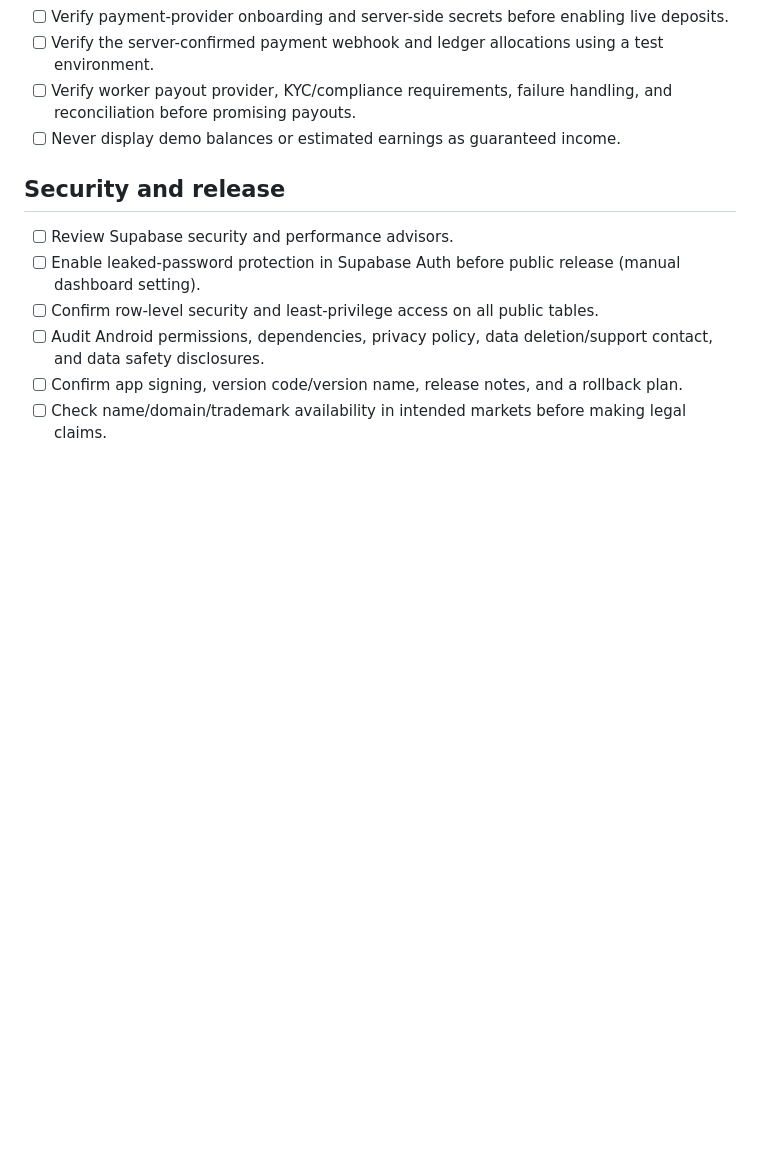
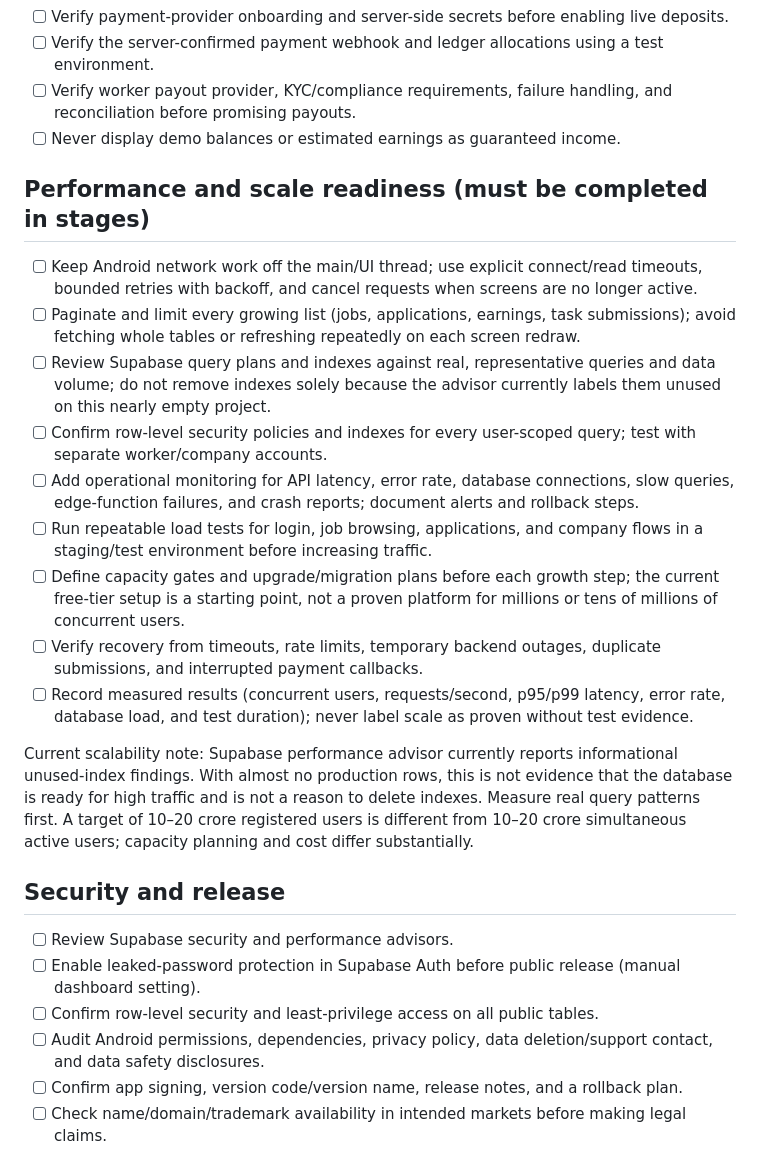
Before and after one commit to ashikurrahmanbarbhuiya775-creator/Viyzo-Work-, a Markdown page: RELEASE_QA_CHECKLIST.md, the part around the change. Drawn GitHub-style; blank space fills up the shorter version.

Commit message:
docs: add staged performance and scalability readiness gates

```diff
--- a/RELEASE_QA_CHECKLIST.md
+++ b/RELEASE_QA_CHECKLIST.md
@@ -28,6 +28,19 @@ This checklist is the source of truth for checking the current product before pu
 - [ ] Verify worker payout provider, KYC/compliance requirements, failure handling, and reconciliation before promising payouts.
 - [ ] Never display demo balances or estimated earnings as guaranteed income.
 
+## Performance and scale readiness (must be completed in stages)
+- [ ] Keep Android network work off the main/UI thread; use explicit connect/read timeouts, bounded retries with backoff, and cancel requests when screens are no longer active.
+- [ ] Paginate and limit every growing list (jobs, applications, earnings, task submissions); avoid fetching whole tables or refreshing repeatedly on each screen redraw.
+- [ ] Review Supabase query plans and indexes against real, representative queries and data volume; do not remove indexes solely because the advisor currently labels them unused on this nearly empty project.
+- [ ] Confirm row-level security policies and indexes for every user-scoped query; test with separate worker/company accounts.
+- [ ] Add operational monitoring for API latency, error rate, database connections, slow queries, edge-function failures, and crash reports; document alerts and rollback steps.
+- [ ] Run repeatable load tests for login, job browsing, applications, and company flows in a staging/test environment before increasing traffic.
+- [ ] Define capacity gates and upgrade/migration plans before each growth step; the current free-tier setup is a starting point, not a proven platform for millions or tens of millions of concurrent users.
+- [ ] Verify recovery from timeouts, rate limits, temporary backend outages, duplicate submissions, and interrupted payment callbacks.
+- [ ] Record measured results (concurrent users, requests/second, p95/p99 latency, error rate, database load, and test duration); never label scale as proven without test evidence.
+
+Current scalability note: Supabase performance advisor currently reports informational unused-index findings. With almost no production rows, this is not evidence that the database is ready for high traffic and is not a reason to delete indexes. Measure real query patterns first. A target of 10–20 crore registered users is different from 10–20 crore simultaneous active users; capacity planning and cost differ substantially.
+
 ## Security and release
 - [ ] Review Supabase security and performance advisors.
 - [ ] Enable leaked-password protection in Supabase Auth before public release (manual dashboard setting).
```
